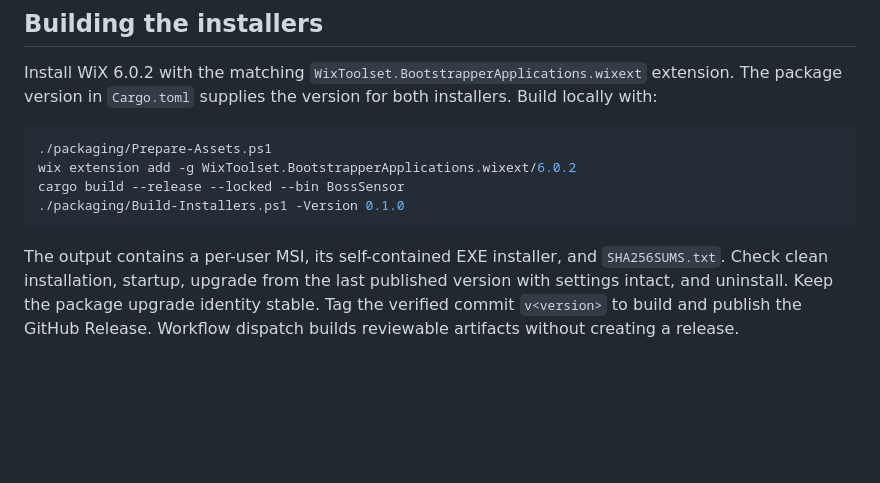
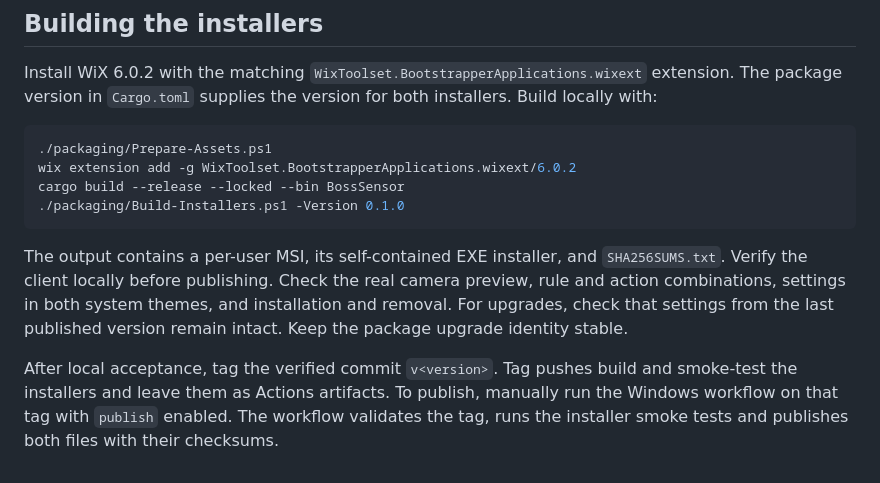
Before and after one commit to zhkai-ybwn/fishing, a Markdown page: CONTRIBUTING.md, the part around the change. GitHub-like rendering; blank space fills up the shorter version.

````diff
--- a/CONTRIBUTING.md
+++ b/CONTRIBUTING.md
@@ -34,4 +34,6 @@ cargo build --release --locked --bin BossSensor
 ./packaging/Build-Installers.ps1 -Version 0.1.0
 ```
 
-The output contains a per-user MSI, its self-contained EXE installer, and `SHA256SUMS.txt`. Check clean installation, startup, upgrade from the last published version with settings intact, and uninstall. Keep the package upgrade identity stable. Tag the verified commit `v<version>` to build and publish the GitHub Release. Workflow dispatch builds reviewable artifacts without creating a release.
+The output contains a per-user MSI, its self-contained EXE installer, and `SHA256SUMS.txt`. Verify the client locally before publishing. Check the real camera preview, rule and action combinations, settings in both system themes, and installation and removal. For upgrades, check that settings from the last published version remain intact. Keep the package upgrade identity stable.
+
+After local acceptance, tag the verified commit `v<version>`. Tag pushes build and smoke-test the installers and leave them as Actions artifacts. To publish, manually run the Windows workflow on that tag with `publish` enabled. The workflow validates the tag, runs the installer smoke tests and publishes both files with their checksums.
````
Also changed, not shown: README.md (+3 -1 lines), assets/BossSensor.png (added), 13 other files.
